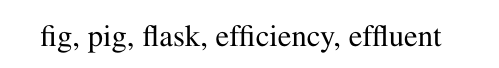
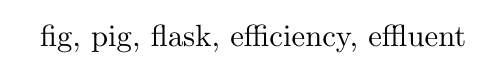
Before and after one commit to gitGNU/gnu_dvipng, a LaTeX document (test_dvipng.tex): part of page 6 of 8, cut so that both start at the same text. Compiled offline with pdfLaTeX.

Commit message:
Don't use mathptmx

```diff
--- a/test_dvipng.tex
+++ b/test_dvipng.tex
@@ -16,10 +16,9 @@
 %  License along with this program. If not, see
 %  <http://www.gnu.org/licenses/>.
 %
-%  Copyright (C) 2002-2008 Jan-{\AA}ke Larsson
+%  Copyright (C) 2002-2010 Jan-{\AA}ke Larsson
 
 \documentclass{article}
-\usepackage{mathptmx}
 %\usepackage[active,textmath]{preview}
 \usepackage{color}
 \pagestyle{empty}
```
